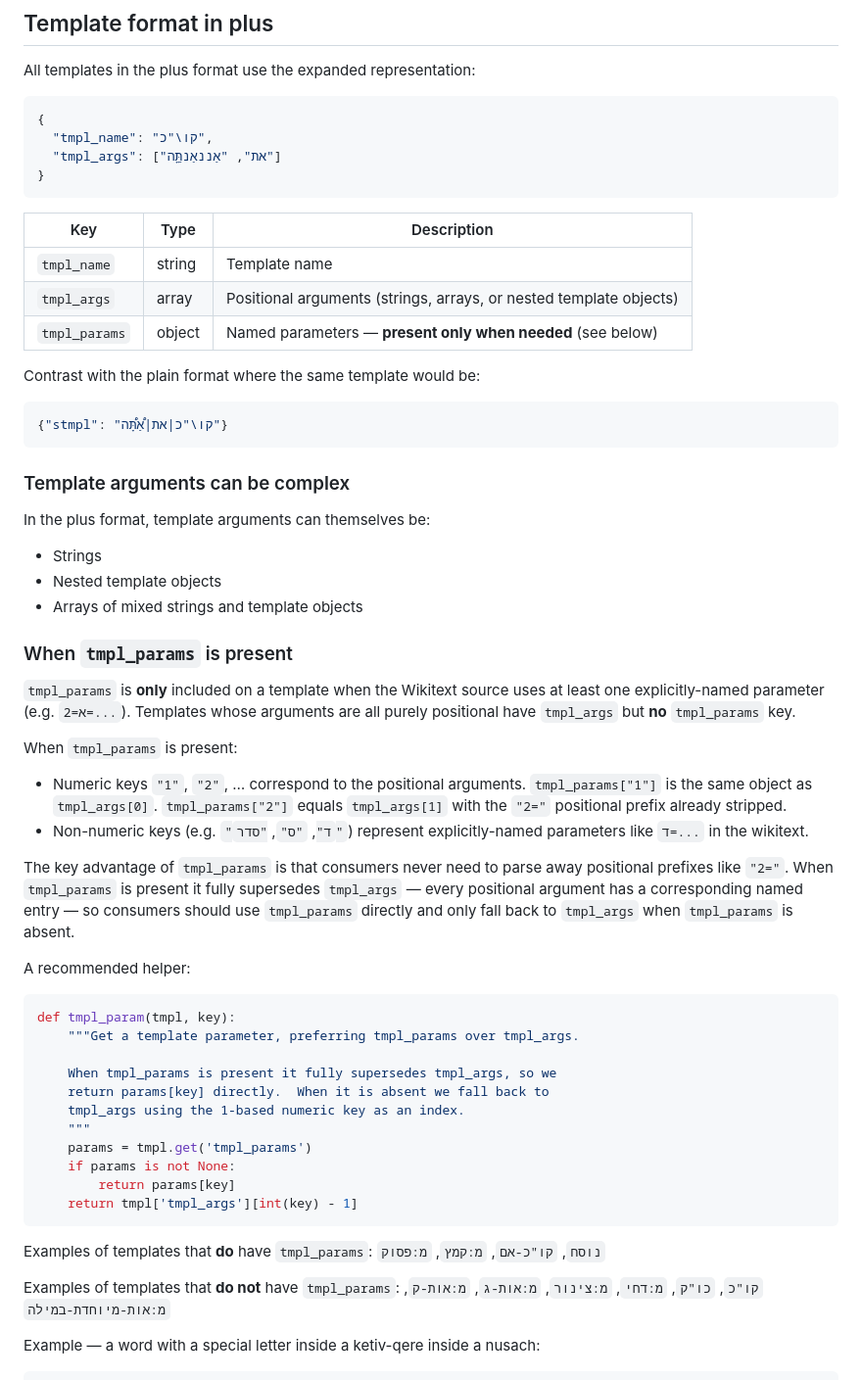
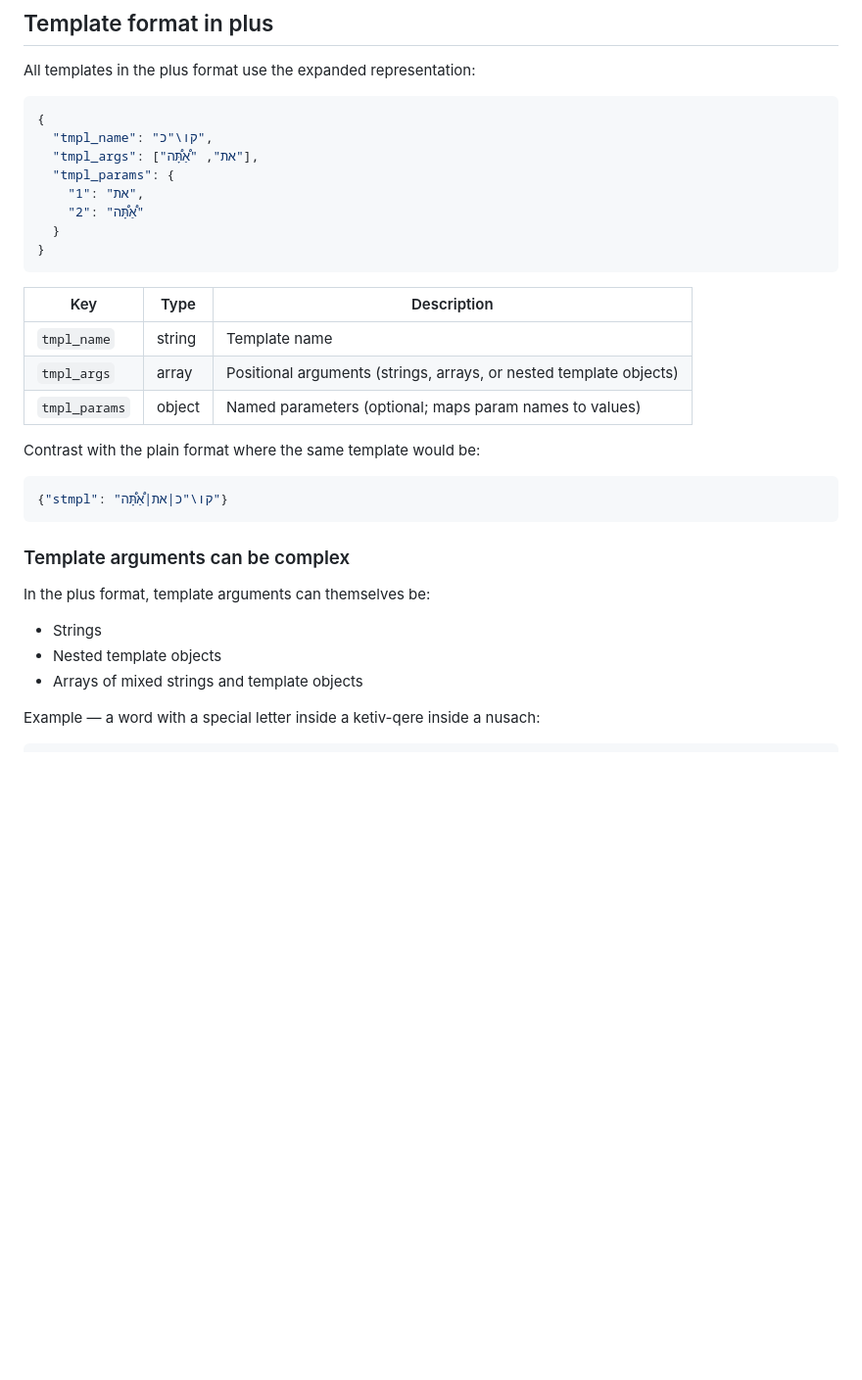
Before and after one commit to bdenckla/MAM-parsed, a Markdown page: doc/reading-mam-parsed-plus.md, the part around one of its changes. Shown at 98% size. Drawn GitHub-style; blank space fills up the shorter version.

````diff
--- a/doc/reading-mam-parsed-plus.md
+++ b/doc/reading-mam-parsed-plus.md
@@ -158,7 +158,11 @@ All templates in the plus format use the expanded representation:
 ```json
 {
   "tmpl_name": "קו\"כ",
-  "tmpl_args": ["את", "אַננאַנתַָּֽה"]
+  "tmpl_args": ["את", "אַ֠תָּ֠ה"],
+  "tmpl_params": {
+    "1": "את",
+    "2": "אַ֠תָּ֠ה"
+  }
 }
 ```
 
@@ -166,7 +170,7 @@ All templates in the plus format use the expanded representation:
 |-----|------|-------------|
 | `tmpl_name` | string | Template name |
 | `tmpl_args` | array | Positional arguments (strings, arrays, or nested template objects) |
-| `tmpl_params` | object | Named parameters — **present only when needed** (see below) |
+| `tmpl_params` | object | Named parameters (optional; maps param names to values) |
 
 Contrast with the plain format where the same template would be:
 
@@ -180,52 +184,6 @@ In the plus format, template arguments can themselves be:
 - Strings
 - Nested template objects
 - Arrays of mixed strings and template objects
-
-### When `tmpl_params` is present
-
-`tmpl_params` is **only** included on a template when the Wikitext
-source uses at least one explicitly-named parameter (e.g. `2=א=...`).
-Templates whose arguments are all purely positional have `tmpl_args`
-but **no** `tmpl_params` key.
-
-When `tmpl_params` is present:
-
-- Numeric keys `"1"`, `"2"`, … correspond to the positional
-  arguments.  `tmpl_params["1"]` is the same object as
-  `tmpl_args[0]`.  `tmpl_params["2"]` equals `tmpl_args[1]` with
-  the `"2="` positional prefix already stripped.
-- Non-numeric keys (e.g. `"ד"`, `"ס"`, `"סדר"`) represent
-  explicitly-named parameters like `ד=...` in the wikitext.
-
-The key advantage of `tmpl_params` is that consumers never need to
-parse away positional prefixes like `"2="`.  When `tmpl_params` is
-present it fully supersedes `tmpl_args` — every positional argument
-has a corresponding named entry — so consumers should use
-`tmpl_params` directly and only fall back to `tmpl_args` when
-`tmpl_params` is absent.
-
-A recommended helper:
-
-```python
-def tmpl_param(tmpl, key):
-    """Get a template parameter, preferring tmpl_params over tmpl_args.
-
-    When tmpl_params is present it fully supersedes tmpl_args, so we
-    return params[key] directly.  When it is absent we fall back to
-    tmpl_args using the 1-based numeric key as an index.
-    """
-    params = tmpl.get('tmpl_params')
-    if params is not None:
-        return params[key]
-    return tmpl['tmpl_args'][int(key) - 1]
-```
-
-Examples of templates that **do** have `tmpl_params`:
-`נוסח`, `קו"כ-אם`, `מ:קמץ`, `מ:פסוק`
-
-Examples of templates that **do not** have `tmpl_params`:
-`קו"כ`, `כו"ק`, `מ:דחי`, `מ:צינור`, `מ:אות-ג`, `מ:אות-ק`,
-`מ:אות-מיוחדת-במילה`
 
 Example — a word with a special letter inside a ketiv-qere inside a nusach:
 
````
Also changed, not shown: other parts of doc/reading-mam-parsed-plus.md (+22 -39 lines).
